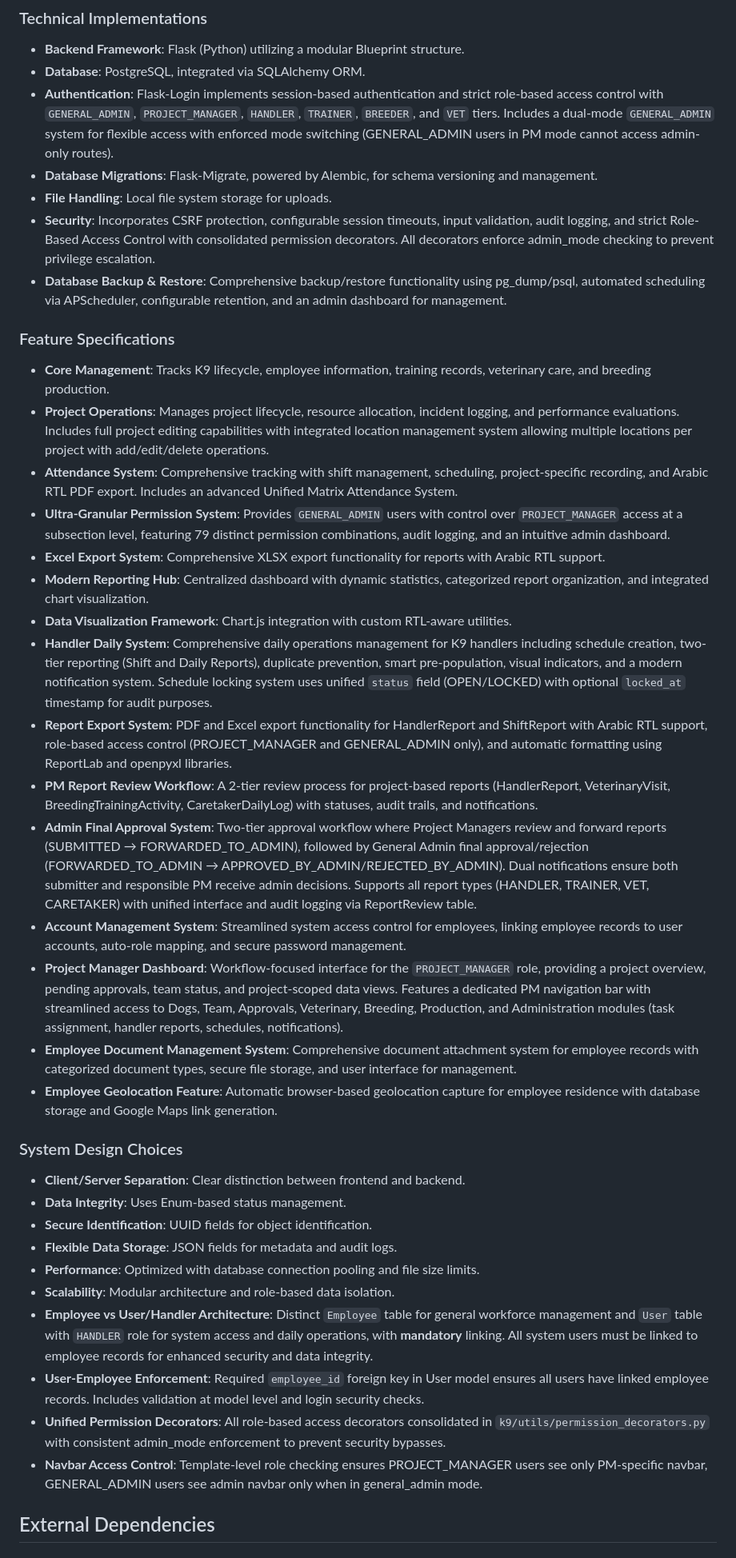
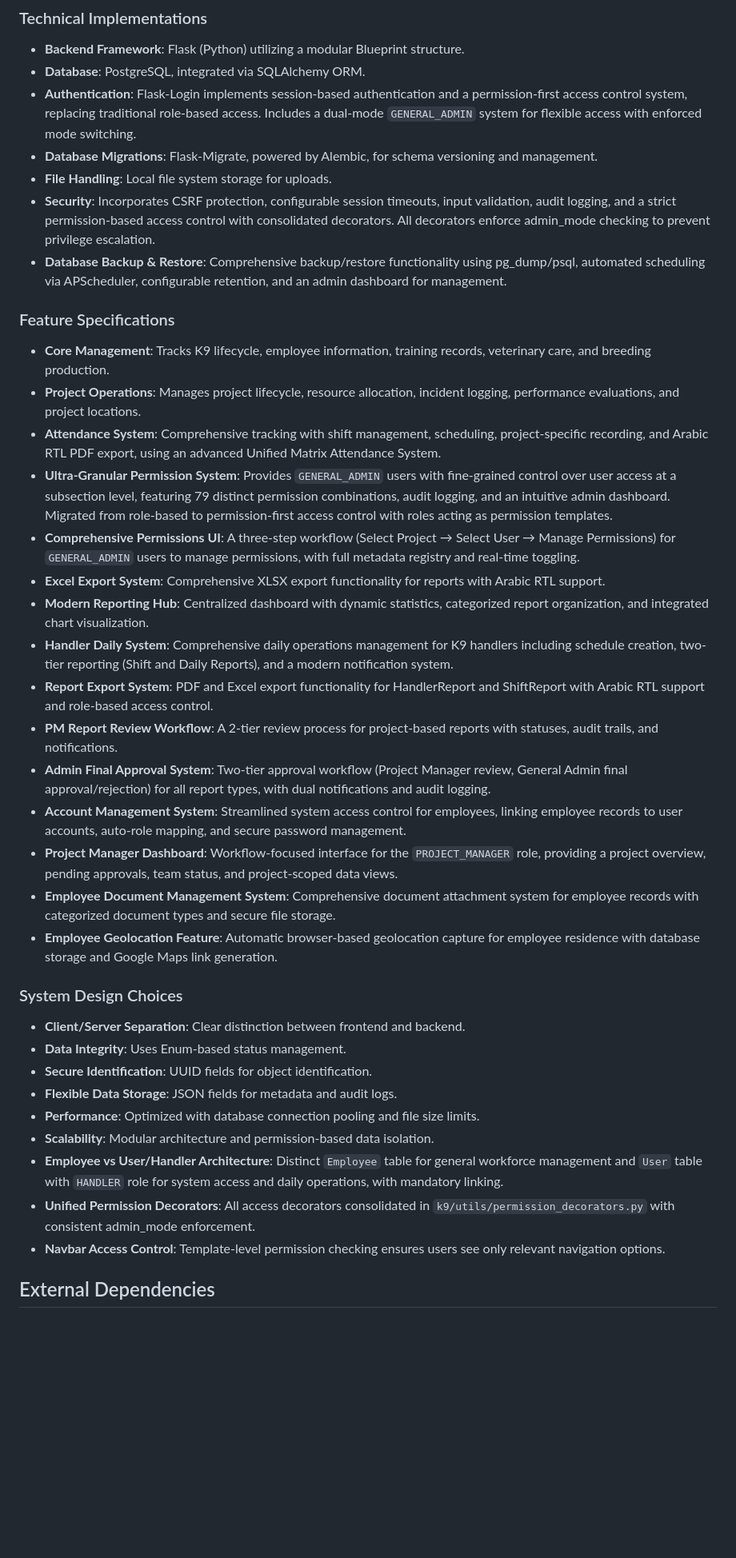
Before and after one commit to odai-dev/K9, a Markdown page: replit.md, the part around one of its changes. Shown at 80% size. Rendered like a GitHub page; blank space fills up the shorter version.

```diff
--- a/replit.md
+++ b/replit.md
@@ -68,27 +17,27 @@ Preferred communication style: Simple, everyday language.
 ### Technical Implementations
 - **Backend Framework**: Flask (Python) utilizing a modular Blueprint structure.
 - **Database**: PostgreSQL, integrated via SQLAlchemy ORM.
-- **Authentication**: Flask-Login implements session-based authentication and strict role-based access control with `GENERAL_ADMIN`, `PROJECT_MANAGER`, `HANDLER`, `TRAINER`, `BREEDER`, and `VET` tiers. Includes a dual-mode `GENERAL_ADMIN` system for flexible access with enforced mode switching (GENERAL_ADMIN users in PM mode cannot access admin-only routes).
+- **Authentication**: Flask-Login implements session-based authentication and a permission-first access control system, replacing traditional role-based access. Includes a dual-mode `GENERAL_ADMIN` system for flexible access with enforced mode switching.
 - **Database Migrations**: Flask-Migrate, powered by Alembic, for schema versioning and management.
 - **File Handling**: Local file system storage for uploads.
-- **Security**: Incorporates CSRF protection, configurable session timeouts, input validation, audit logging, and strict Role-Based Access Control with consolidated permission decorators. All decorators enforce admin_mode checking to prevent privilege escalation.
+- **Security**: Incorporates CSRF protection, configurable session timeouts, input validation, audit logging, and a strict permission-based access control with consolidated decorators. All decorators enforce admin_mode checking to prevent privilege escalation.
 - **Database Backup & Restore**: Comprehensive backup/restore functionality using pg_dump/psql, automated scheduling via APScheduler, configurable retention, and an admin dashboard for management.
 
 ### Feature Specifications
 - **Core Management**: Tracks K9 lifecycle, employee information, training records, veterinary care, and breeding production.
-- **Project Operations**: Manages project lifecycle, resource allocation, incident logging, and performance evaluations. Includes full project editing capabilities with integrated location management system allowing multiple locations per project with add/edit/delete operations.
-- **Attendance System**: Comprehensive tracking with shift management, scheduling, project-specific recording, and Arabic RTL PDF export. Includes an advanced Unified Matrix Attendance System.
-- **Ultra-Granular Permission System**: Provides `GENERAL_ADMIN` users with control over `PROJECT_MANAGER` access at a subsection level, featuring 79 distinct permission combinations, audit logging, and an intuitive admin dashboard.
+- **Project Operations**: Manages project lifecycle, resource allocation, incident logging, performance evaluations, and project locations.
+- **Attendance System**: Comprehensive tracking with shift management, scheduling, project-specific recording, and Arabic RTL PDF export, using an advanced Unified Matrix Attendance System.
+- **Ultra-Granular Permission System**: Provides `GENERAL_ADMIN` users with fine-grained control over user access at a subsection level, featuring 79 distinct permission combinations, audit logging, and an intuitive admin dashboard. Migrated from role-based to permission-first access control with roles acting as permission templates.
+- **Comprehensive Permissions UI**: A three-step workflow (Select Project → Select User → Manage Permissions) for `GENERAL_ADMIN` users to manage permissions, with full metadata registry and real-time toggling.
 - **Excel Export System**: Comprehensive XLSX export functionality for reports with Arabic RTL support.
 - **Modern Reporting Hub**: Centralized dashboard with dynamic statistics, categorized report organization, and integrated chart visualization.
-- **Data Visualization Framework**: Chart.js integration with custom RTL-aware utilities.
-- **Handler Daily System**: Comprehensive daily operations management for K9 handlers including schedule creation, two-tier reporting (Shift and Daily Reports), duplicate prevention, smart pre-population, visual indicators, and a modern notification system. Schedule locking system uses unified `status` field (OPEN/LOCKED) with optional `locked_at` timestamp for audit purposes.
-- **Report Export System**: PDF and Excel export functionality for HandlerReport and ShiftReport with Arabic RTL support, role-based access control (PROJECT_MANAGER and GENERAL_ADMIN only), and automatic formatting using ReportLab and openpyxl libraries.
-- **PM Report Review Workflow**: A 2-tier review process for project-based reports (HandlerReport, VeterinaryVisit, BreedingTrainingActivity, CaretakerDailyLog) with statuses, audit trails, and notifications.
-- **Admin Final Approval System**: Two-tier approval workflow where Project Managers review and forward reports (SUBMITTED → FORWARDED_TO_ADMIN), followed by General Admin final approval/rejection (FORWARDED_TO_ADMIN → APPROVED_BY_ADMIN/REJECTED_BY_ADMIN). Dual notifications ensure both submitter and responsible PM receive admin decisions. Supports all report types (HANDLER, TRAINER, VET, CARETAKER) with unified interface and audit logging via ReportReview table.
+- **Handler Daily System**: Comprehensive daily operations management for K9 handlers including schedule creation, two-tier reporting (Shift and Daily Reports), and a modern notification system.
+- **Report Export System**: PDF and Excel export functionality for HandlerReport and ShiftReport with Arabic RTL support and role-based access control.
+- **PM Report Review Workflow**: A 2-tier review process for project-based reports with statuses, audit trails, and notifications.
+- **Admin Final Approval System**: Two-tier approval workflow (Project Manager review, General Admin final approval/rejection) for all report types, with dual notifications and audit logging.
 - **Account Management System**: Streamlined system access control for employees, linking employee records to user accounts, auto-role mapping, and secure password management.
-- **Project Manager Dashboard**: Workflow-focused interface for the `PROJECT_MANAGER` role, providing a project overview, pending approvals, team status, and project-scoped data views. Features a dedicated PM navigation bar with streamlined access to Dogs, Team, Approvals, Veterinary, Breeding, Production, and Administration modules (task assignment, handler reports, schedules, notifications).
-- **Employee Document Management System**: Comprehensive document attachment system for employee records with categorized document types, secure file storage, and user interface for management.
+- **Project Manager Dashboard**: Workflow-focused interface for the `PROJECT_MANAGER` role, providing a project overview, pending approvals, team status, and project-scoped data views.
+- **Employee Document Management System**: Comprehensive document attachment system for employee records with categorized document types and secure file storage.
 - **Employee Geolocation Feature**: Automatic browser-based geolocation capture for employee residence with database storage and Google Maps link generation.
 
 ### System Design Choices
@@ -97,11 +46,10 @@ Preferred communication style: Simple, everyday language.
 - **Secure Identification**: UUID fields for object identification.
 - **Flexible Data Storage**: JSON fields for metadata and audit logs.
 - **Performance**: Optimized with database connection pooling and file size limits.
-- **Scalability**: Modular architecture and role-based data isolation.
-- **Employee vs User/Handler Architecture**: Distinct `Employee` table for general workforce management and `User` table with `HANDLER` role for system access and daily operations, with **mandatory** linking. All system users must be linked to employee records for enhanced security and data integrity.
-- **User-Employee Enforcement**: Required `employee_id` foreign key in User model ensures all users have linked employee records. Includes validation at model level and login security checks.
-- **Unified Permission Decorators**: All role-based access decorators consolidated in `k9/utils/permission_decorators.py` with consistent admin_mode enforcement to prevent security bypasses.
-- **Navbar Access Control**: Template-level role checking ensures PROJECT_MANAGER users see only PM-specific navbar, GENERAL_ADMIN users see admin navbar only when in general_admin mode.
+- **Scalability**: Modular architecture and permission-based data isolation.
+- **Employee vs User/Handler Architecture**: Distinct `Employee` table for general workforce management and `User` table with `HANDLER` role for system access and daily operations, with mandatory linking.
+- **Unified Permission Decorators**: All access decorators consolidated in `k9/utils/permission_decorators.py` with consistent admin_mode enforcement.
+- **Navbar Access Control**: Template-level permission checking ensures users see only relevant navigation options.
 
 ## External Dependencies
 
```
Also changed, not shown: other parts of replit.md (+0 -51 lines).
